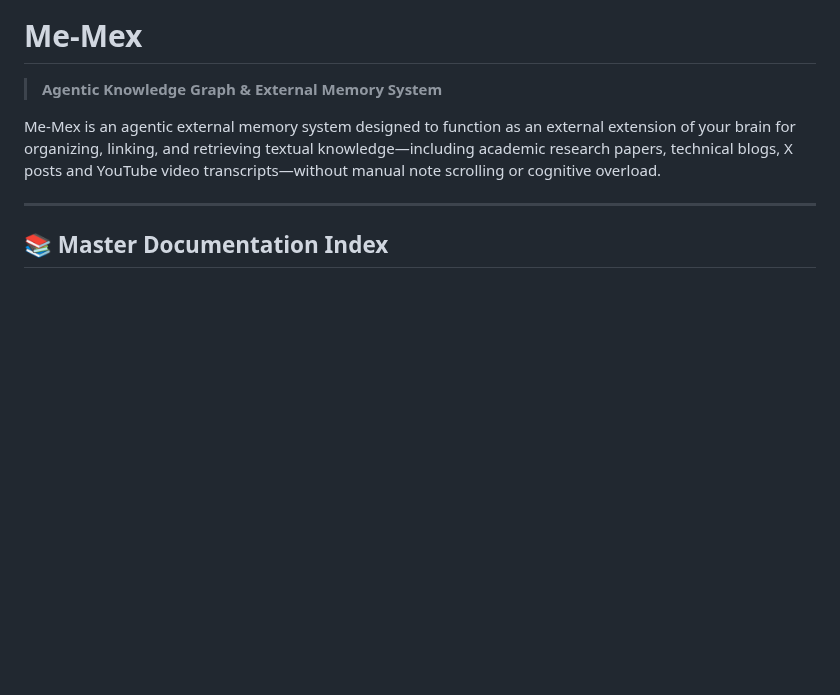
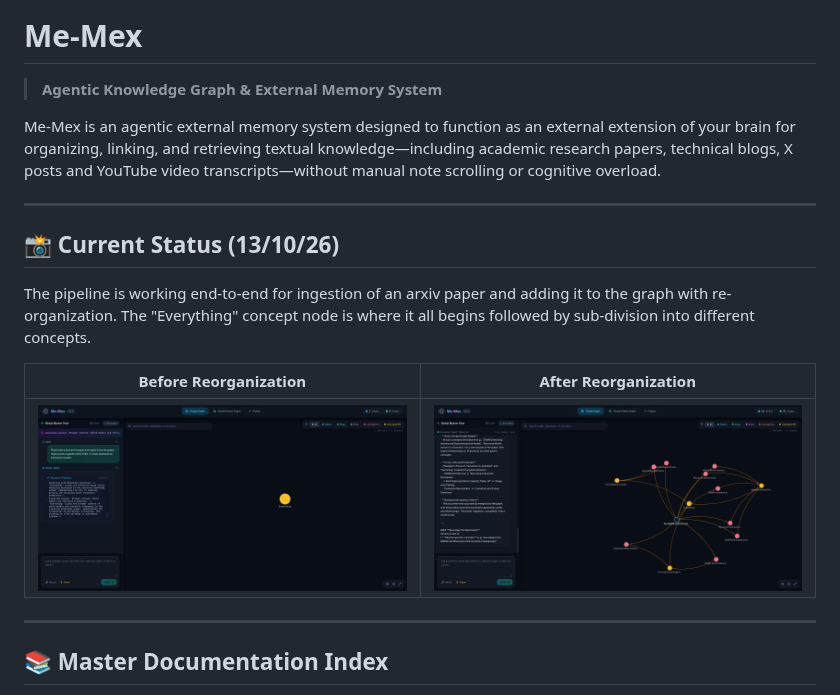
Before and after one commit to vedpatwardhan/me-mex, a Markdown page: README.md, the part around the change. Drawn GitHub-style; pictures changed too: assets/after_131026.png (added), assets/before_131026.png (added); blank space fills up the shorter version.

Commit message:
added current status of the project screenshots

```diff
--- a/README.md
+++ b/README.md
@@ -3,6 +3,16 @@
 > **Agentic Knowledge Graph & External Memory System**
 
 Me-Mex is an agentic external memory system designed to function as an external extension of your brain for organizing, linking, and retrieving textual knowledge—including academic research papers, technical blogs, X posts and YouTube video transcripts—without manual note scrolling or cognitive overload.
+
+---
+
+## 📸 Current Status (13/10/26)
+
+The pipeline is working end-to-end for ingestion of an arxiv paper and adding it to the graph with re-organization. The "Everything" concept node is where it all begins followed by sub-division into different concepts.
+
+| Before Reorganization | After Reorganization |
+| :---: | :---: |
+| <img src="./assets/before_131026.png" alt="Graph Before Reorganization" width="100%" /> | <img src="./assets/after_131026.png" alt="Graph After Reorganization" width="100%" /> |
 
 ---
 
```
